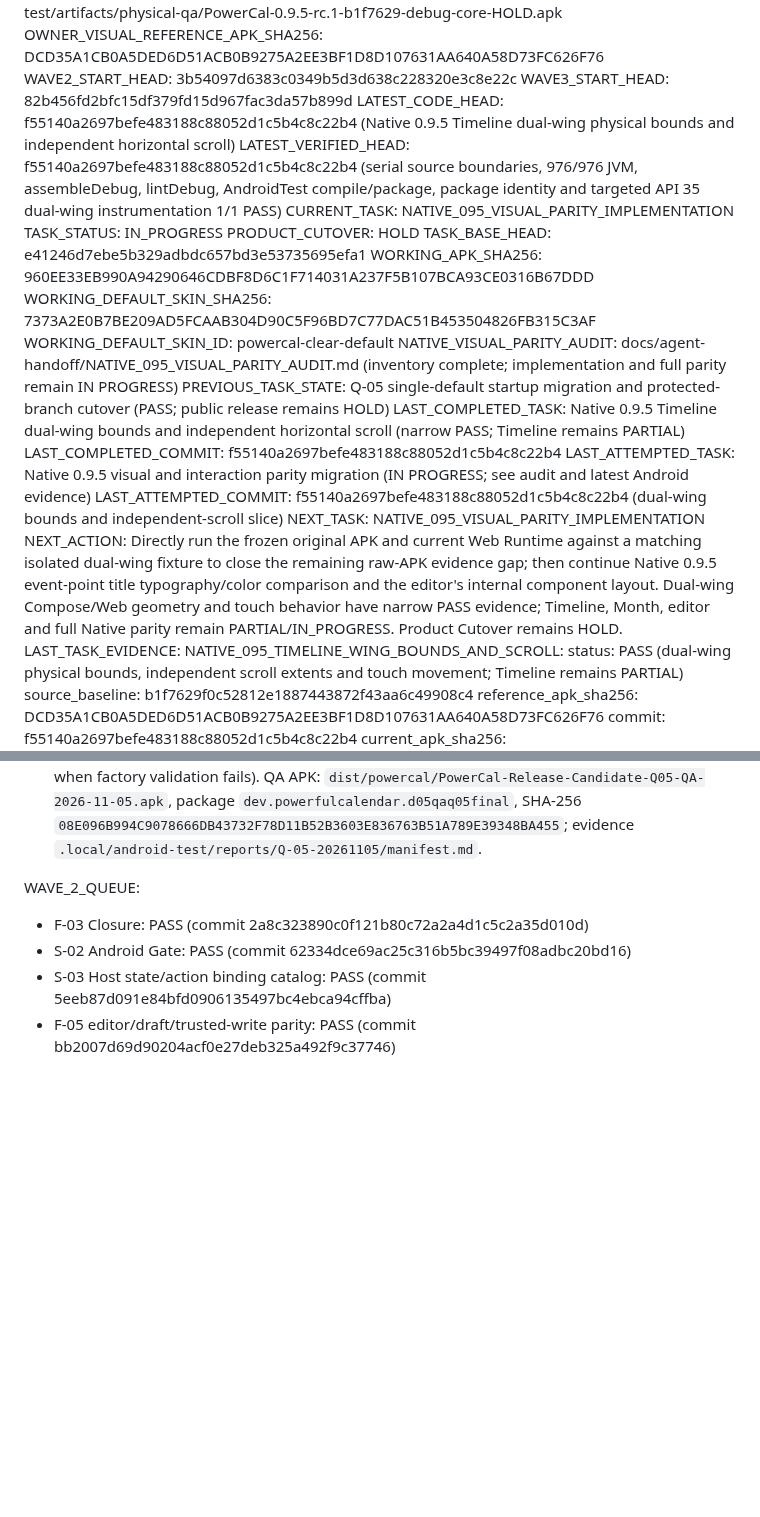
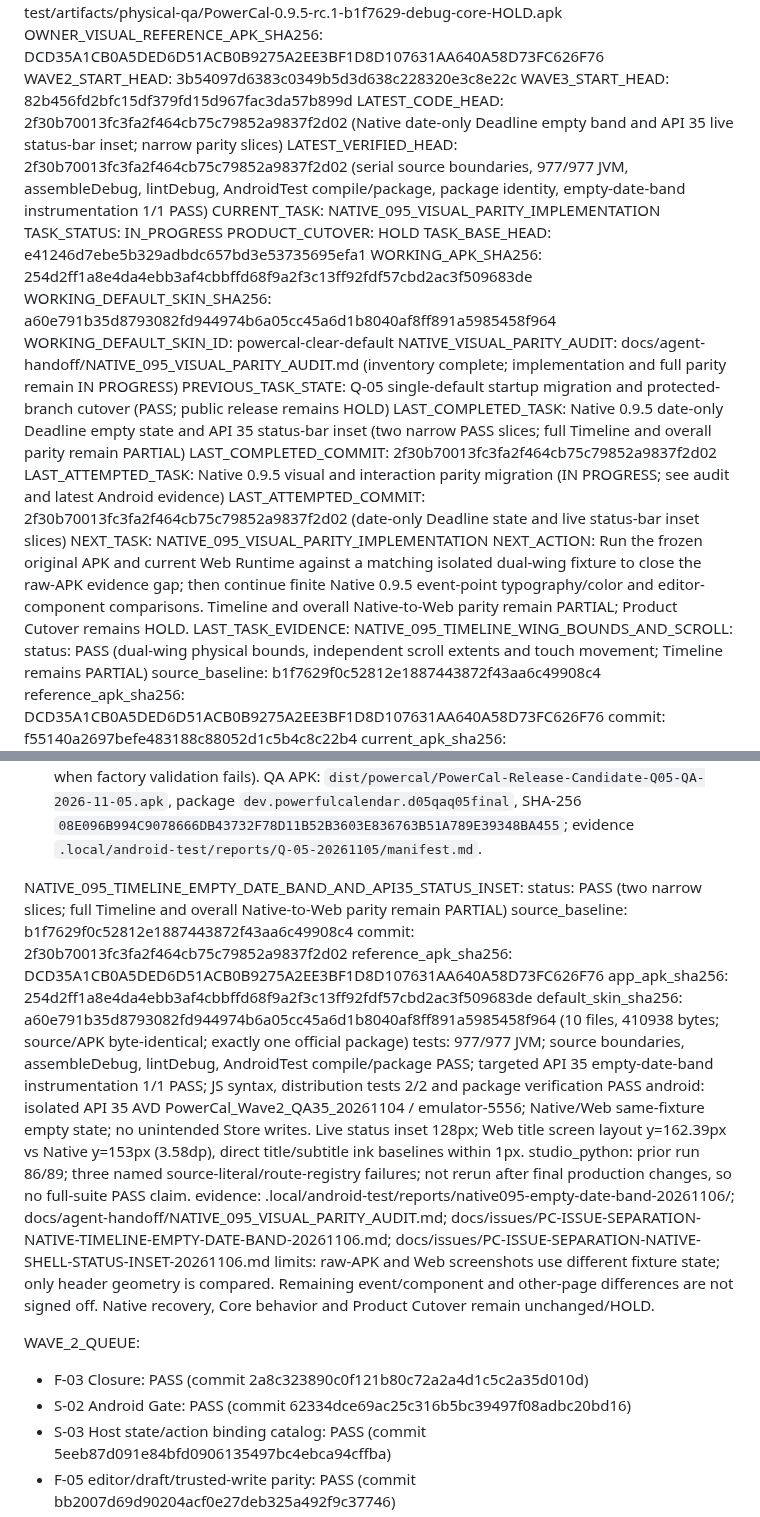
Before and after one commit to ShakeCrane/Powerful-Calendar, a Markdown page: docs/agent-handoff/CURRENT.md, 2 parts joined by grey strips. GitHub-like rendering; blank space fills up the shorter version.

Commit message:
docs(交接): 记录原生视觉切片证据

```diff
--- a/docs/agent-handoff/CURRENT.md
+++ b/docs/agent-handoff/CURRENT.md
@@ -7,23 +7,23 @@ OWNER_VISUAL_REFERENCE_APK: .local/android-test/artifacts/physical-qa/PowerCal-0
 OWNER_VISUAL_REFERENCE_APK_SHA256: DCD35A1CB0A5DED6D51ACB0B9275A2EE3BF1D8D107631AA640A58D73FC626F76
 WAVE2_START_HEAD: 3b54097d6383c0349b5d3d638c228320e3c8e22c
 WAVE3_START_HEAD: 82b456fd2bfc15df379fd15d967fac3da57b899d
-LATEST_CODE_HEAD: f55140a2697befe483188c88052d1c5b4c8c22b4 (Native 0.9.5 Timeline dual-wing physical bounds and independent horizontal scroll)
-LATEST_VERIFIED_HEAD: f55140a2697befe483188c88052d1c5b4c8c22b4 (serial source boundaries, 976/976 JVM, assembleDebug, lintDebug, AndroidTest compile/package, package identity and targeted API 35 dual-wing instrumentation 1/1 PASS)
+LATEST_CODE_HEAD: 2f30b70013fc3fa2f464cb75c79852a9837f2d02 (Native date-only Deadline empty band and API 35 live status-bar inset; narrow parity slices)
+LATEST_VERIFIED_HEAD: 2f30b70013fc3fa2f464cb75c79852a9837f2d02 (serial source boundaries, 977/977 JVM, assembleDebug, lintDebug, AndroidTest compile/package, package identity, empty-date-band instrumentation 1/1 PASS)
 CURRENT_TASK: NATIVE_095_VISUAL_PARITY_IMPLEMENTATION
 TASK_STATUS: IN_PROGRESS
 PRODUCT_CUTOVER: HOLD
 TASK_BASE_HEAD: e41246d7ebe5b329adbdc657bd3e53735695efa1
-WORKING_APK_SHA256: 960EE33EB990A94290646CDBF8D6C1F714031A237F5B107BCA93CE0316B67DDD
-WORKING_DEFAULT_SKIN_SHA256: 7373A2E0B7BE209AD5FCAAB304D90C5F96BD7C77DAC51B453504826FB315C3AF
+WORKING_APK_SHA256: 254d2ff1a8e4da4ebb3af4cbbffd68f9a2f3c13ff92fdf57cbd2ac3f509683de
+WORKING_DEFAULT_SKIN_SHA256: a60e791b35d8793082fd944974b6a05cc45a6d1b8040af8ff891a5985458f964
 WORKING_DEFAULT_SKIN_ID: powercal-clear-default
 NATIVE_VISUAL_PARITY_AUDIT: docs/agent-handoff/NATIVE_095_VISUAL_PARITY_AUDIT.md (inventory complete; implementation and full parity remain IN PROGRESS)
 PREVIOUS_TASK_STATE: Q-05 single-default startup migration and protected-branch cutover (PASS; public release remains HOLD)
-LAST_COMPLETED_TASK: Native 0.9.5 Timeline dual-wing bounds and independent horizontal scroll (narrow PASS; Timeline remains PARTIAL)
-LAST_COMPLETED_COMMIT: f55140a2697befe483188c88052d1c5b4c8c22b4
+LAST_COMPLETED_TASK: Native 0.9.5 date-only Deadline empty state and API 35 status-bar inset (two narrow PASS slices; full Timeline and overall parity remain PARTIAL)
+LAST_COMPLETED_COMMIT: 2f30b70013fc3fa2f464cb75c79852a9837f2d02
 LAST_ATTEMPTED_TASK: Native 0.9.5 visual and interaction parity migration (IN PROGRESS; see audit and latest Android evidence)
-LAST_ATTEMPTED_COMMIT: f55140a2697befe483188c88052d1c5b4c8c22b4 (dual-wing bounds and independent-scroll slice)
+LAST_ATTEMPTED_COMMIT: 2f30b70013fc3fa2f464cb75c79852a9837f2d02 (date-only Deadline state and live status-bar inset slices)
 NEXT_TASK: NATIVE_095_VISUAL_PARITY_IMPLEMENTATION
-NEXT_ACTION: Directly run the frozen original APK and current Web Runtime against a matching isolated dual-wing fixture to close the remaining raw-APK evidence gap; then continue Native 0.9.5 event-point title typography/color comparison and the editor's internal component layout. Dual-wing Compose/Web geometry and touch behavior have narrow PASS evidence; Timeline, Month, editor and full Native parity remain PARTIAL/IN_PROGRESS. Product Cutover remains HOLD.
+NEXT_ACTION: Run the frozen original APK and current Web Runtime against a matching isolated dual-wing fixture to close the raw-APK evidence gap; then continue finite Native 0.9.5 event-point typography/color and editor-component comparisons. Timeline and overall Native-to-Web parity remain PARTIAL; Product Cutover remains HOLD.
 LAST_TASK_EVIDENCE:
   NATIVE_095_TIMELINE_WING_BOUNDS_AND_SCROLL:
     status: PASS (dual-wing physical bounds, independent scroll extents and touch movement; Timeline remains PARTIAL)
@@ -334,6 +334,20 @@ WAVE3_QUEUE:
   - Q-04 physical/OEM reminders: BLOCKED - EXTERNAL DEVICE; ADB listed only the isolated API 35 emulator. No physical/OEM test was run; see `Q04_PHYSICAL_DEVICE_RUNBOOK.md` and `.local/android-test/reports/Q-04-20261105/manifest.md`. This does not block the internal RC.
   - Q-05 single-default startup migration: PASS (commit 7197a907cacc875e0e8ecf4c662d2d550342a2f4; 973/973 JVM; source boundaries, APK assemble, lint and AndroidTest compile PASS; API 35 isolated AVD fresh install, Native/third-party choice migration, cold launch and corrupt-factory Native recovery PASS; legacy package files preserved when factory validation fails). QA APK: `dist/powercal/PowerCal-Release-Candidate-Q05-QA-2026-11-05.apk`, package `dev.powerfulcalendar.d05qaq05final`, SHA-256 `08E096B994C9078666DB43732F78D11B52B3603E836763B51A789E39348BA455`; evidence `.local/android-test/reports/Q-05-20261105/manifest.md`.
 
+
+  NATIVE_095_TIMELINE_EMPTY_DATE_BAND_AND_API35_STATUS_INSET:
+    status: PASS (two narrow slices; full Timeline and overall Native-to-Web parity remain PARTIAL)
+    source_baseline: b1f7629f0c52812e1887443872f43aa6c49908c4
+    commit: 2f30b70013fc3fa2f464cb75c79852a9837f2d02
+    reference_apk_sha256: DCD35A1CB0A5DED6D51ACB0B9275A2EE3BF1D8D107631AA640A58D73FC626F76
+    app_apk_sha256: 254d2ff1a8e4da4ebb3af4cbbffd68f9a2f3c13ff92fdf57cbd2ac3f509683de
+    default_skin_sha256: a60e791b35d8793082fd944974b6a05cc45a6d1b8040af8ff891a5985458f964 (10 files, 410938 bytes; source/APK byte-identical; exactly one official package)
+    tests: 977/977 JVM; source boundaries, assembleDebug, lintDebug, AndroidTest compile/package PASS; targeted API 35 empty-date-band instrumentation 1/1 PASS; JS syntax, distribution tests 2/2 and package verification PASS
+    android: isolated API 35 AVD PowerCal_Wave2_QA35_20261104 / emulator-5556; Native/Web same-fixture empty state; no unintended Store writes. Live status inset 128px; Web title screen layout y=162.39px vs Native y=153px (3.58dp), direct title/subtitle ink baselines within 1px.
+    studio_python: prior run 86/89; three named source-literal/route-registry failures; not rerun after final production changes, so no full-suite PASS claim.
+    evidence: .local/android-test/reports/native095-empty-date-band-20261106/; docs/agent-handoff/NATIVE_095_VISUAL_PARITY_AUDIT.md; docs/issues/PC-ISSUE-SEPARATION-NATIVE-TIMELINE-EMPTY-DATE-BAND-20261106.md; docs/issues/PC-ISSUE-SEPARATION-NATIVE-SHELL-STATUS-INSET-20261106.md
+    limits: raw-APK and Web screenshots use different fixture state; only header geometry is compared. Remaining event/component and other-page differences are not signed off. Native recovery, Core behavior and Product Cutover remain unchanged/HOLD.
+
 WAVE_2_QUEUE:
   - F-03 Closure: PASS (commit 2a8c323890c0f121b80c72a2a4d1c5c2a35d010d)
   - S-02 Android Gate: PASS (commit 62334dce69ac25c316b5bc39497f08adbc20bd16)
```
Also changed, not shown: other parts of docs/agent-handoff/CURRENT.md (+12 -1 lines).
